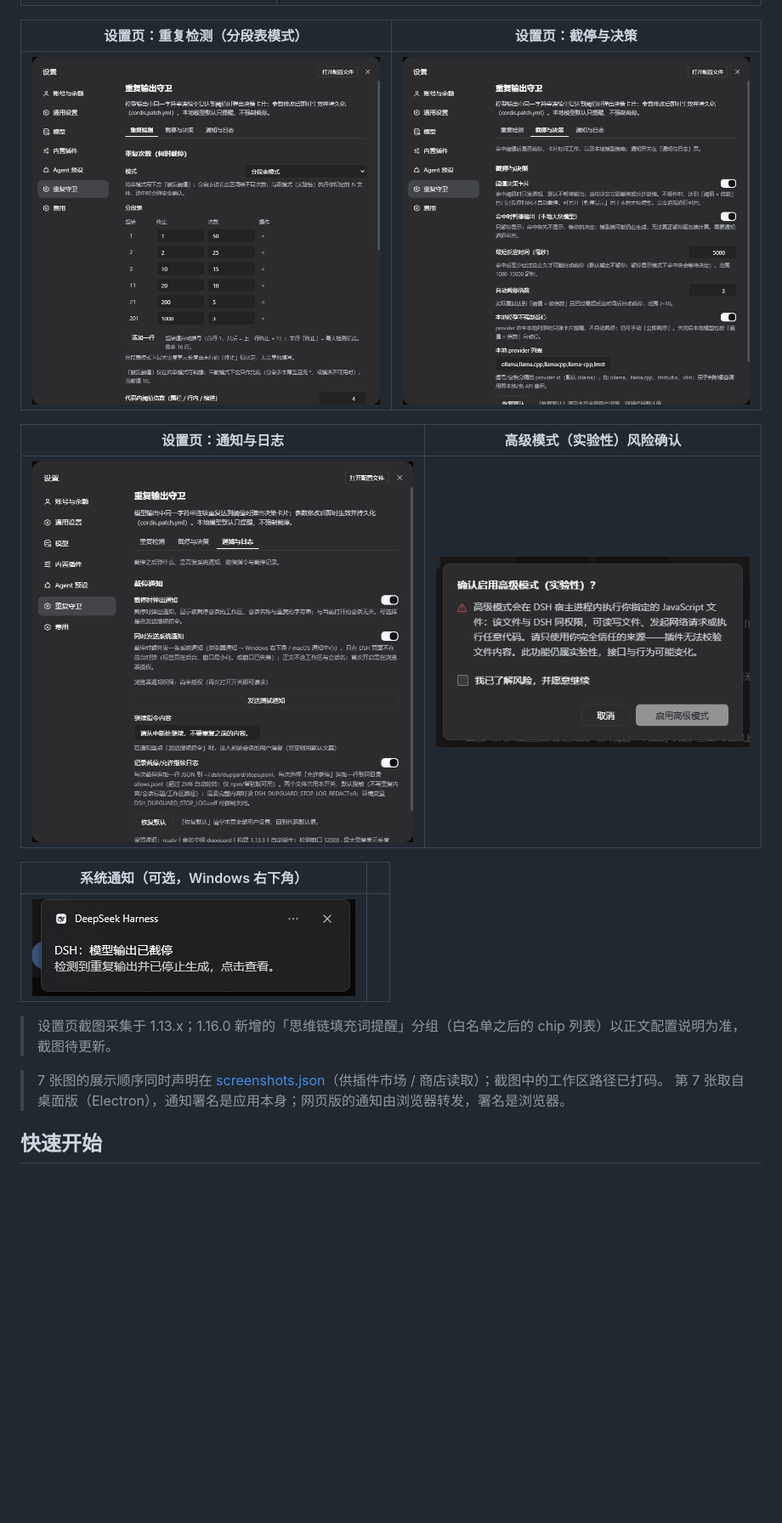
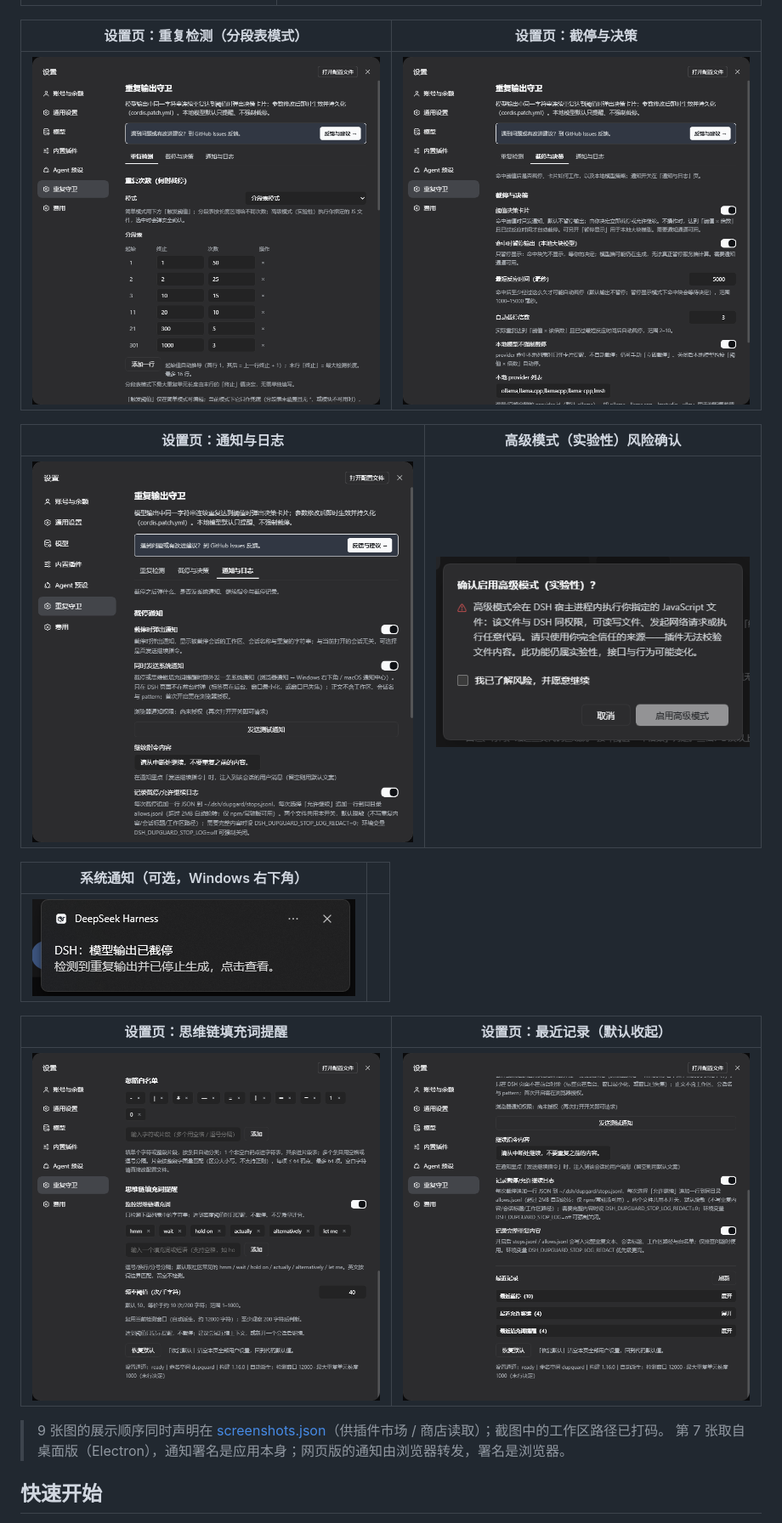
Before and after one commit to zqh260619/dsh-dupguard, a Markdown page: README.md, the part around one of its changes. Shown at 85% size. Drawn GitHub-style; pictures changed too: screenshots/03-settings-repeat-counts.png, screenshots/04-settings-length-table.png, screenshots/05-settings-ignore-list-and-notices.png; blank space fills up the shorter version.

Commit message:
docs: refresh README screenshots for 1.16.0

```diff
--- a/README.md
+++ b/README.md
@@ -35,9 +35,11 @@
 | --- | --- |
 | ![系统通知](screenshots/07-system-notification.png) | |
 
-> 设置页截图采集于 1.13.x；1.16.0 新增的「思维链填充词提醒」分组（白名单之后的 chip 列表）以正文配置说明为准，截图待更新。
+| 设置页：思维链填充词提醒 | 设置页：最近记录（默认收起） |
+| --- | --- |
+| ![设置页：思维链填充词提醒](screenshots/08-settings-filler-alert.png) | ![设置页：最近记录](screenshots/09-settings-recent-logs.png) |
 
-> 7 张图的展示顺序同时声明在 [screenshots.json](screenshots.json)（供插件市场 / 商店读取）；截图中的工作区路径已打码。
+> 9 张图的展示顺序同时声明在 [screenshots.json](screenshots.json)（供插件市场 / 商店读取）；截图中的工作区路径已打码。
 > 第 7 张取自桌面版（Electron），通知署名是应用本身；网页版的通知由浏览器转发，署名是浏览器。
 
 ## 快速开始
```
Also changed, not shown: other parts of README.md (+1 -1 lines), README.en.md (+5 -3 lines), 1 other file.
